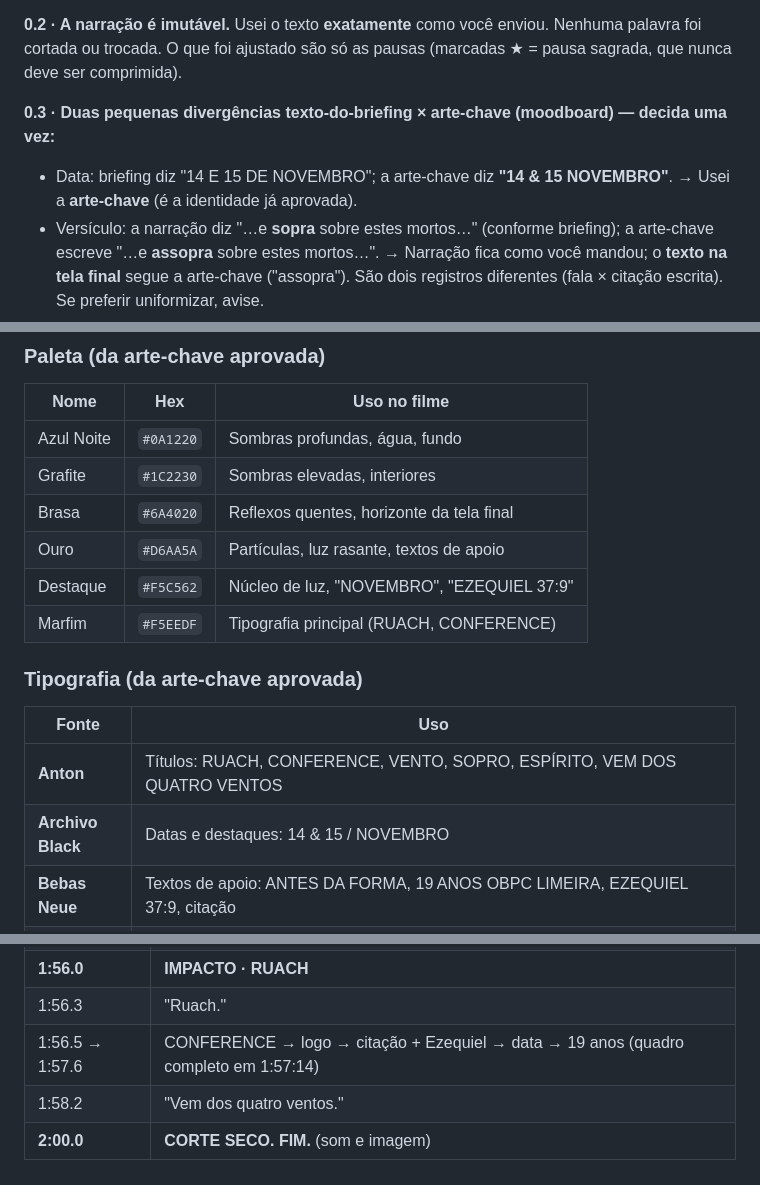
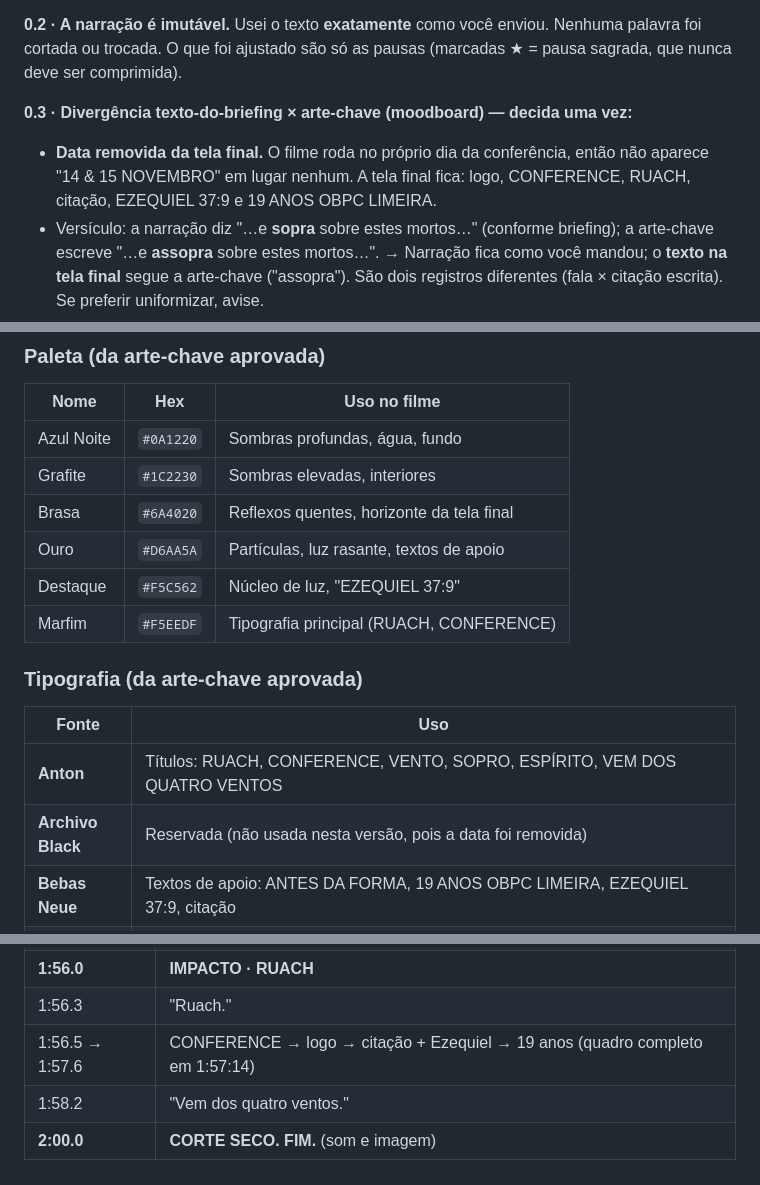
Before and after one commit to imgabrieu/teste--video, a Markdown page: ruach-abertura/00_BIBLIA_E_MINUTAGEM.md, 3 parts joined by grey strips. GitHub-like rendering.

```diff
--- a/ruach-abertura/00_BIBLIA_E_MINUTAGEM.md
+++ b/ruach-abertura/00_BIBLIA_E_MINUTAGEM.md
@@ -23,8 +23,8 @@ Como você pediu "não ultrapassar 2 minutos", entrego um **Master de 2:00:00**
 
 **0.2 · A narração é imutável.** Usei o texto **exatamente** como você enviou. Nenhuma palavra foi cortada ou trocada. O que foi ajustado são só as pausas (marcadas ★ = pausa sagrada, que nunca deve ser comprimida).
 
-**0.3 · Duas pequenas divergências texto-do-briefing × arte-chave (moodboard) — decida uma vez:**
-- Data: briefing diz "14 E 15 DE NOVEMBRO"; a arte-chave diz **"14 & 15 NOVEMBRO"**. → Usei a **arte-chave** (é a identidade já aprovada).
+**0.3 · Divergência texto-do-briefing × arte-chave (moodboard) — decida uma vez:**
+- **Data removida da tela final.** O filme roda no próprio dia da conferência, então não aparece "14 & 15 NOVEMBRO" em lugar nenhum. A tela final fica: logo, CONFERENCE, RUACH, citação, EZEQUIEL 37:9 e 19 ANOS OBPC LIMEIRA.
 - Versículo: a narração diz "…e **sopra** sobre estes mortos…" (conforme briefing); a arte-chave escreve "…e **assopra** sobre estes mortos…". → Narração fica como você mandou; o **texto na tela final** segue a arte-chave ("assopra"). São dois registros diferentes (fala × citação escrita). Se preferir uniformizar, avise.
 
 **0.4 · Ossos.** O briefing pede ossos sem nada grotesco. Regra do filme: **nenhum crânio, nenhum esqueleto montado, nenhuma caixa torácica, nenhum dente.** Só ossos longos, fragmentados, branqueados pelo sol, semi-enterrados, de escala ambígua (podem parecer madeira de deriva ou pedra). Isso evita horror, evita "corpo" (que violaria a regra de zero pessoas) e é mais poético: o espectador *entende* sem ver anatomia.
@@ -82,7 +82,7 @@ Como você pediu "não ultrapassar 2 minutos", entrego um **Master de 2:00:00**
 | Grafite | `#1C2230` | Sombras elevadas, interiores |
 | Brasa | `#6A4020` | Reflexos quentes, horizonte da tela final |
 | Ouro | `#D6AA5A` | Partículas, luz rasante, textos de apoio |
-| Destaque | `#F5C562` | Núcleo de luz, "NOVEMBRO", "EZEQUIEL 37:9" |
+| Destaque | `#F5C562` | Núcleo de luz, "EZEQUIEL 37:9" |
 | Marfim | `#F5EEDF` | Tipografia principal (RUACH, CONFERENCE) |
 
 ### Tipografia (da arte-chave aprovada)
@@ -90,7 +90,7 @@ Como você pediu "não ultrapassar 2 minutos", entrego um **Master de 2:00:00**
 | Fonte | Uso |
 |---|---|
 | **Anton** | Títulos: RUACH, CONFERENCE, VENTO, SOPRO, ESPÍRITO, VEM DOS QUATRO VENTOS |
-| **Archivo Black** | Datas e destaques: 14 & 15 / NOVEMBRO |
+| **Archivo Black** | Reservada (não usada nesta versão, pois a data foi removida) |
 | **Bebas Neue** | Textos de apoio: ANTES DA FORMA, 19 ANOS OBPC LIMEIRA, EZEQUIEL 37:9, citação |
 | **Hebraico (רוּחַ)** | *Noto Serif Hebrew* Bold (ou *Frank Ruhl Libre* Bold). **Testar a vocalização (niqqud):** ר + וּ (shuruk) + ח + ַ (patach furtivo). Se o motor de texto embaralhar a ordem RTL ou desalinhar os sinais, **vetorizar o glifo no Illustrator** e animar o vetor. |
 
@@ -279,6 +279,6 @@ INTENSIDADE ──────────────────────
 | 1:55.3 | glifo se desfaz em poeira |
 | **1:56.0** | **IMPACTO · RUACH** |
 | 1:56.3 | "Ruach." |
-| 1:56.5 → 1:57.6 | CONFERENCE → logo → citação + Ezequiel → data → 19 anos (quadro completo em 1:57:14) |
+| 1:56.5 → 1:57.6 | CONFERENCE → logo → citação + Ezequiel → 19 anos (quadro completo em 1:57:14) |
 | 1:58.2 | "Vem dos quatro ventos." |
 | **2:00.0** | **CORTE SECO. FIM.** (som e imagem) |
```
Also changed, not shown: ruach-abertura/01_STORYBOARD_TAKES_E_PROMPTS.md (+3 -3 lines), ruach-abertura/02_MOTION_SOM_EDICAO_E_MONTAGEM.md (+7 -8 lines).
